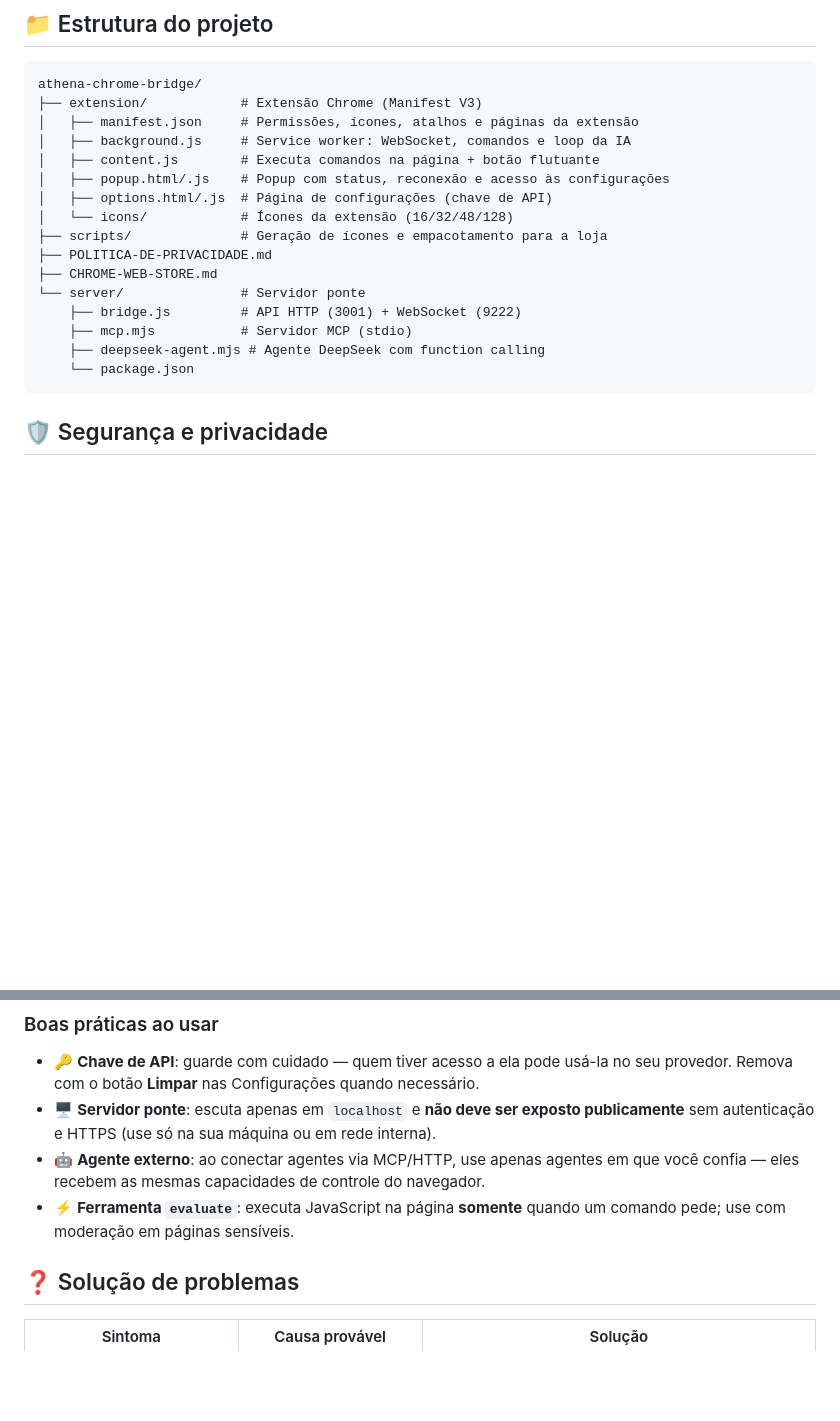
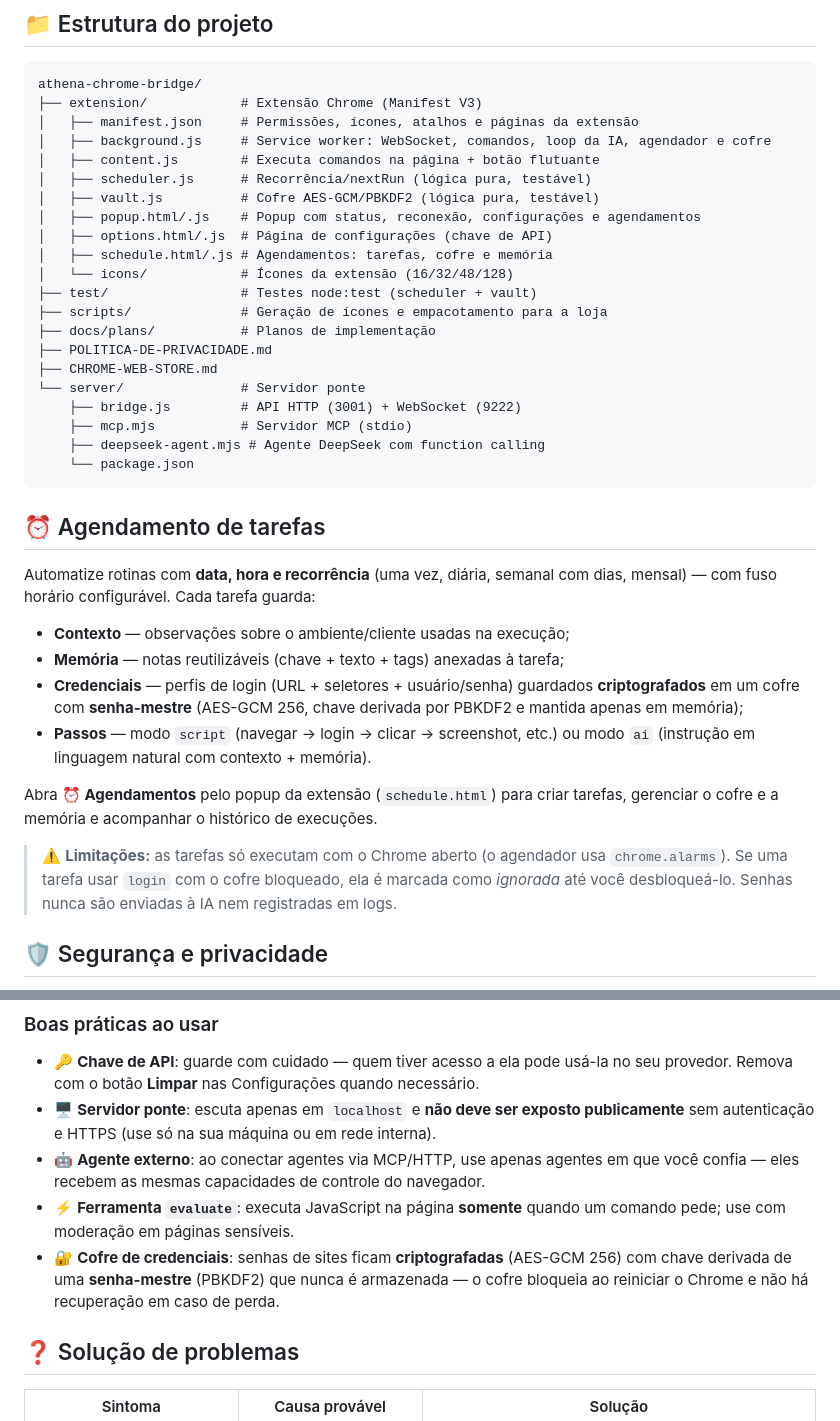
Before and after one commit to EduradoPessoa/athena-chrome-bridge, a Markdown page: README.md, 2 parts joined by grey strips. Drawn GitHub-style; blank space fills up the shorter version.

Commit message:
docs: agendamento de tarefas no README, politica de privacidade e loja
- README: secao de agendamento (contexto/memoria/cofre/recorrencia) + estrutura
- Politica: credenciais criptografadas e cofre com senha-mestre
- Loja: descricao com agendamento + justificativa da permissao notifications

````diff
--- a/README.md
+++ b/README.md
@@ -197,12 +197,17 @@ curl -X POST http://localhost:3001/api/command \
 athena-chrome-bridge/
 ├── extension/            # Extensão Chrome (Manifest V3)
 │   ├── manifest.json     # Permissões, ícones, atalhos e páginas da extensão
-│   ├── background.js     # Service worker: WebSocket, comandos e loop da IA
+│   ├── background.js     # Service worker: WebSocket, comandos, loop da IA, agendador e cofre
 │   ├── content.js        # Executa comandos na página + botão flutuante
-│   ├── popup.html/.js    # Popup com status, reconexão e acesso às configurações
+│   ├── scheduler.js      # Recorrência/nextRun (lógica pura, testável)
+│   ├── vault.js          # Cofre AES-GCM/PBKDF2 (lógica pura, testável)
+│   ├── popup.html/.js    # Popup com status, reconexão, configurações e agendamentos
 │   ├── options.html/.js  # Página de configurações (chave de API)
+│   ├── schedule.html/.js # Agendamentos: tarefas, cofre e memória
 │   └── icons/            # Ícones da extensão (16/32/48/128)
+├── test/                 # Testes node:test (scheduler + vault)
 ├── scripts/              # Geração de ícones e empacotamento para a loja
+├── docs/plans/           # Planos de implementação
 ├── POLITICA-DE-PRIVACIDADE.md
 ├── CHROME-WEB-STORE.md
 └── server/               # Servidor ponte
@@ -211,6 +216,27 @@ athena-chrome-bridge/
     ├── deepseek-agent.mjs # Agente DeepSeek com function calling
     └── package.json
 ```
+
+## ⏰ Agendamento de tarefas
+
+Automatize rotinas com **data, hora e recorrência** (uma vez, diária, semanal com
+dias, mensal) — com fuso horário configurável. Cada tarefa guarda:
+
+- **Contexto** — observações sobre o ambiente/cliente usadas na execução;
+- **Memória** — notas reutilizáveis (chave + texto + tags) anexadas à tarefa;
+- **Credenciais** — perfis de login (URL + seletores + usuário/senha) guardados
+  **criptografados** em um cofre com **senha-mestre** (AES-GCM 256, chave derivada
+  por PBKDF2 e mantida apenas em memória);
+- **Passos** — modo `script` (navegar → login → clicar → screenshot, etc.) ou modo
+  `ai` (instrução em linguagem natural com contexto + memória).
+
+Abra **⏰ Agendamentos** pelo popup da extensão (`schedule.html`) para criar tarefas,
+gerenciar o cofre e a memória e acompanhar o histórico de execuções.
+
+> ⚠️ **Limitações:** as tarefas só executam com o Chrome aberto (o agendador usa
+> `chrome.alarms`). Se uma tarefa usar `login` com o cofre bloqueado, ela é marcada
+> como *ignorada* até você desbloqueá-lo. Senhas nunca são enviadas à IA nem
+> registradas em logs.
 
 ## 🛡️ Segurança e privacidade
 
@@ -254,6 +280,9 @@ Consulte também a [Política de Privacidade](POLITICA-DE-PRIVACIDADE.md) comple
   você confia — eles recebem as mesmas capacidades de controle do navegador.
 - ⚡ **Ferramenta `evaluate`**: executa JavaScript na página **somente** quando um
   comando pede; use com moderação em páginas sensíveis.
+- 🔐 **Cofre de credenciais**: senhas de sites ficam **criptografadas** (AES-GCM 256)
+  com chave derivada de uma **senha-mestre** (PBKDF2) que nunca é armazenada — o
+  cofre bloqueia ao reiniciar o Chrome e não há recuperação em caso de perda.
 
 ## ❓ Solução de problemas
 
````
Also changed, not shown: CHROME-WEB-STORE.md (+4 -2 lines), POLITICA-DE-PRIVACIDADE.md (+5 -0 lines).
